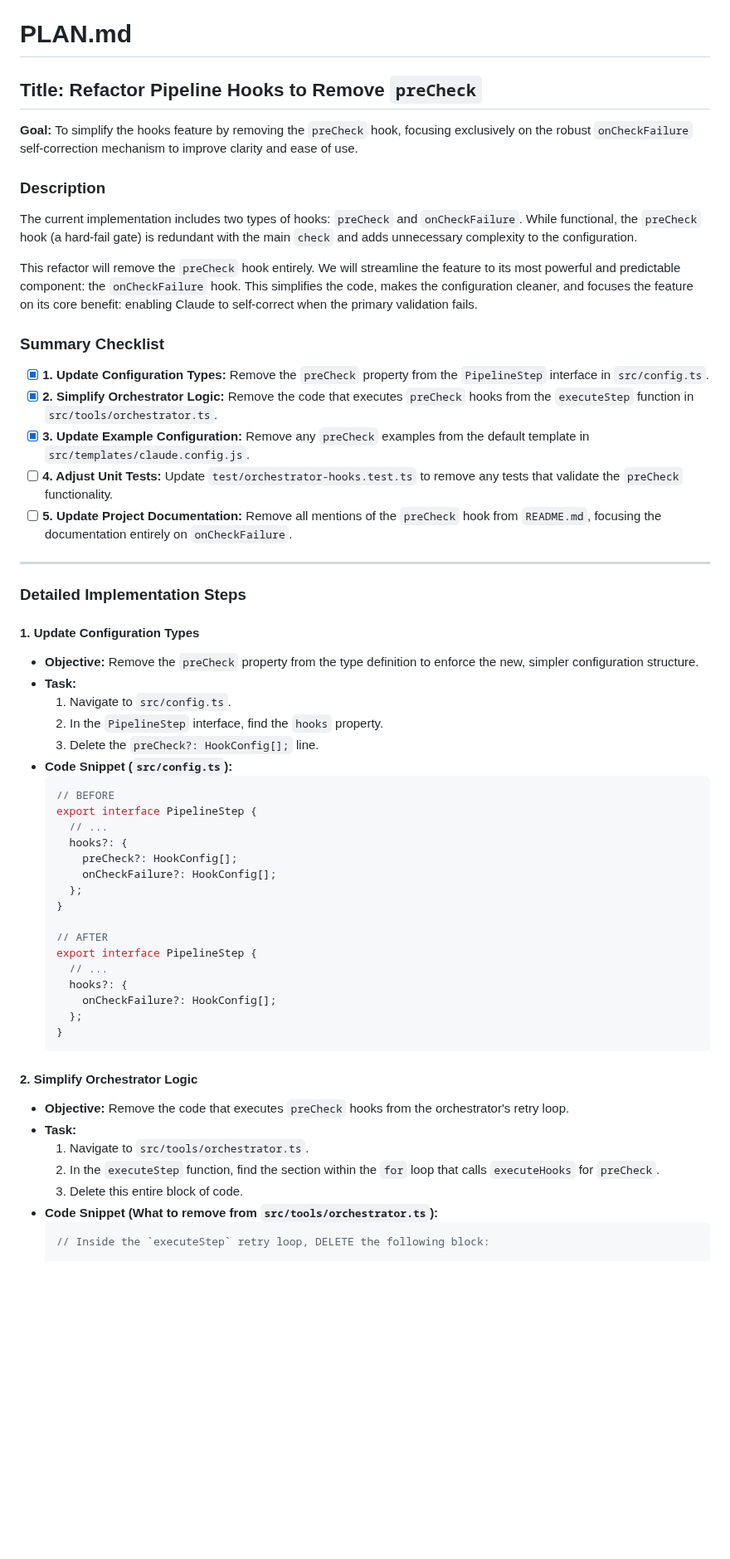
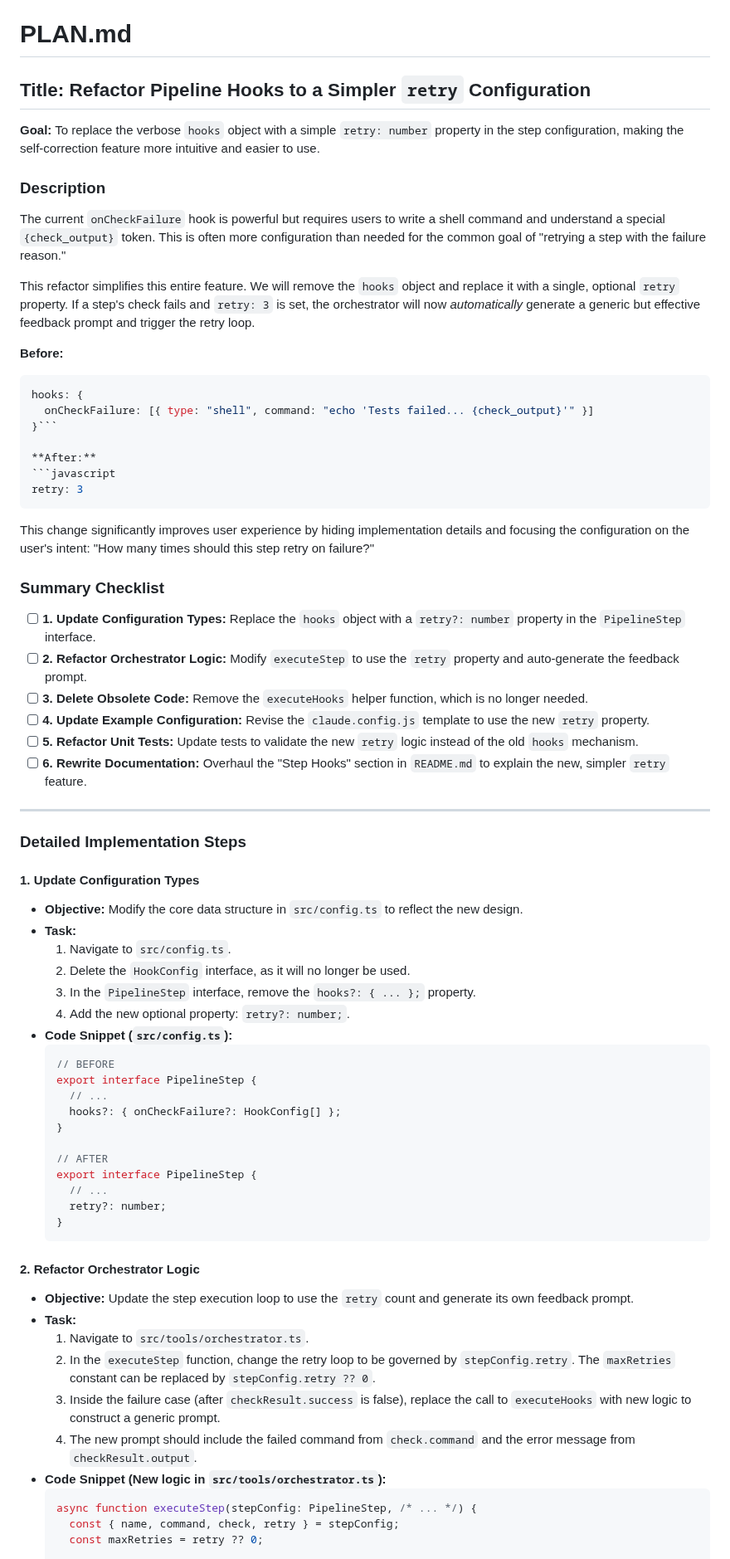
Before and after one commit to ClaireGSB/cat-herder, a Markdown page: PLAN.md, the part around one of its changes. Shown at 83% size. Drawn GitHub-style; blank space fills up the shorter version.

````diff
--- a/PLAN.md
+++ b/PLAN.md
@@ -2,23 +2,37 @@
 
 # PLAN.md
 
-## Title: Refactor Pipeline Hooks to Remove `preCheck`
+## Title: Refactor Pipeline Hooks to a Simpler `retry` Configuration
 
-**Goal:** To simplify the hooks feature by removing the `preCheck` hook, focusing exclusively on the robust `onCheckFailure` self-correction mechanism to improve clarity and ease of use.
+**Goal:** To replace the verbose `hooks` object with a simple `retry: number` property in the step configuration, making the self-correction feature more intuitive and easier to use.
 
 ### Description
 
-The current implementation includes two types of hooks: `preCheck` and `onCheckFailure`. While functional, the `preCheck` hook (a hard-fail gate) is redundant with the main `check` and adds unnecessary complexity to the configuration.
+The current `onCheckFailure` hook is powerful but requires users to write a shell command and understand a special `{check_output}` token. This is often more configuration than needed for the common goal of "retrying a step with the failure reason."
 
-This refactor will remove the `preCheck` hook entirely. We will streamline the feature to its most powerful and predictable component: the `onCheckFailure` hook. This simplifies the code, makes the configuration cleaner, and focuses the feature on its core benefit: enabling Claude to self-correct when the primary validation fails.
+This refactor simplifies this entire feature. We will remove the `hooks` object and replace it with a single, optional `retry` property. If a step's check fails and `retry: 3` is set, the orchestrator will now *automatically* generate a generic but effective feedback prompt and trigger the retry loop.
+
+**Before:**
+```javascript
+hooks: {
+  onCheckFailure: [{ type: "shell", command: "echo 'Tests failed... {check_output}'" }]
+}```
+
+**After:**
+```javascript
+retry: 3
+```
+
+This change significantly improves user experience by hiding implementation details and focusing the configuration on the user's intent: "How many times should this step retry on failure?"
 
 ### Summary Checklist
 
--   [x] **1. Update Configuration Types:** Remove the `preCheck` property from the `PipelineStep` interface in `src/config.ts`.
--   [x] **2. Simplify Orchestrator Logic:** Remove the code that executes `preCheck` hooks from the `executeStep` function in `src/tools/orchestrator.ts`.
--   [x] **3. Update Example Configuration:** Remove any `preCheck` examples from the default template in `src/templates/claude.config.js`.
--   [ ] **4. Adjust Unit Tests:** Update `test/orchestrator-hooks.test.ts` to remove any tests that validate the `preCheck` functionality.
--   [ ] **5. Update Project Documentation:** Remove all mentions of the `preCheck` hook from `README.md`, focusing the documentation entirely on `onCheckFailure`.
+-   [ ] **1. Update Configuration Types:** Replace the `hooks` object with a `retry?: number` property in the `PipelineStep` interface.
+-   [ ] **2. Refactor Orchestrator Logic:** Modify `executeStep` to use the `retry` property and auto-generate the feedback prompt.
+-   [ ] **3. Delete Obsolete Code:** Remove the `executeHooks` helper function, which is no longer needed.
+-   [ ] **4. Update Example Configuration:** Revise the `claude.config.js` template to use the new `retry` property.
+-   [ ] **5. Refactor Unit Tests:** Update tests to validate the new `retry` logic instead of the old `hooks` mechanism.
+-   [ ] **6. Rewrite Documentation:** Overhaul the "Step Hooks" section in `README.md` to explain the new, simpler `retry` feature.
 
 ---
 
@@ -26,39 +40,38 @@ This refactor will remove the `preCheck` hook entirely. We will streamline the f
 
 #### 1. Update Configuration Types
 
-*   **Objective:** Remove the `preCheck` property from the type definition to enforce the new, simpler configuration structure.
+*   **Objective:** Modify the core data structure in `src/config.ts` to reflect the new design.
 *   **Task:**
     1.  Navigate to `src/config.ts`.
-    2.  In the `PipelineStep` interface, find the `hooks` property.
-    3.  Delete the `preCheck?: HookConfig[];` line.
+    2.  Delete the `HookConfig` interface, as it will no longer be used.
+    3.  In the `PipelineStep` interface, remove the `hooks?: { ... };` property.
+    4.  Add the new optional property: `retry?: number;`.
 *   **Code Snippet (`src/config.ts`):**
     ```typescript
     // BEFORE
     export interface PipelineStep {
       // ...
-      hooks?: {
-        preCheck?: HookConfig[];
-        onCheckFailure?: HookConfig[];
-      };
+      hooks?: { onCheckFailure?: HookConfig[] };
     }
 
     // AFTER
     export interface PipelineStep {
       // ...
-      hooks?: {
-        onCheckFailure?: HookConfig[];
-      };
+      retry?: number;
     }
     ```
 
-#### 2. Simplify Orchestrator Logic
+#### 2. Refactor Orchestrator Logic
 
-*   **Objective:** Remove the code that executes `preCheck` hooks from the orchestrator's retry loop.
+*   **Objective:** Update the step execution loop to use the `retry` count and generate its own feedback prompt.
 *   **Task:**
     1.  Navigate to `src/tools/orchestrator.ts`.
-    2.  In the `executeStep` function, find the section within the `for` loop that calls `executeHooks` for `preCheck`.
-    3.  Delete this entire block of code.
-*   **Code Snippet (What to remove from `src/tools/orchestrator.ts`):**
+    2.  In the `executeStep` function, change the retry loop to be governed by `stepConfig.retry`. The `maxRetries` constant can be replaced by `stepConfig.retry ?? 0`.
+    3.  Inside the failure case (after `checkResult.success` is false), replace the call to `executeHooks` with new logic to construct a generic prompt.
+    4.  The new prompt should include the failed command from `check.command` and the error message from `checkResult.output`.
+*   **Code Snippet (New logic in `src/tools/orchestrator.ts`):**
     ```typescript
-    // Inside the `executeStep` retry loop, DELETE the following block:
+    async function executeStep(stepConfig: PipelineStep, /* ... */) {
+      const { name, command, check, retry } = stepConfig;
+      const maxRetries = retry ?? 0;
 
````
Also changed, not shown: other parts of PLAN.md (+77 -21 lines), README.md (+1 -1 lines).
